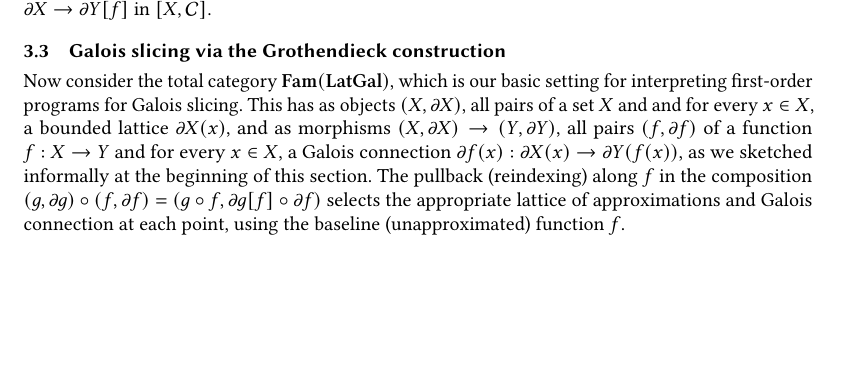
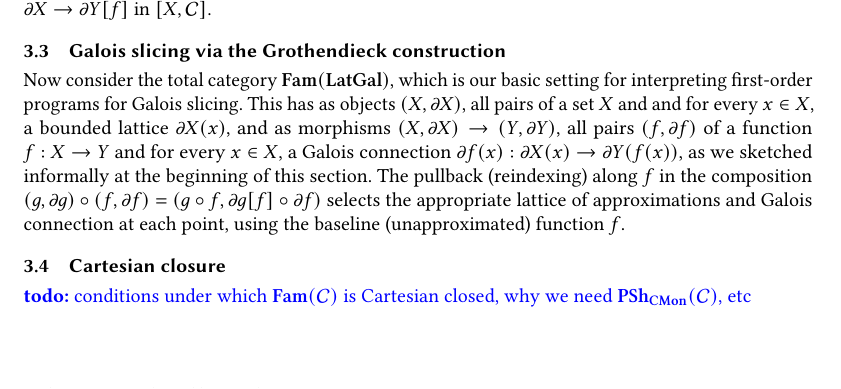
Before and after one commit to bobatkey/approx-diff, a LaTeX paper (main.tex, which reads main/framework.tex): part of page 8 of 9, cut so that both start at the same text, the shorter picture padded with empty space. Compiled offline with pdfLaTeX.

Commit message:
Placeholder for Cartesian closure.

```diff
--- a/main/framework.tex
+++ b/main/framework.tex
@@ -100,3 +100,7 @@ f(x): \partial X(x) \to \partial Y(f(x))$, as we sketched informally at the begi
 pullback (reindexing) along $f$ in the composition $(g, \partial g) \comp (f, \partial f) = (g \comp f,
 \reindex{\partial g}{f} \comp \partial f)$ selects the appropriate lattice of approximations and Galois
 connection at each point, using the baseline (unapproximated) function $f$.
+
+\subsection{Cartesian closure}
+
+\todo{conditions under which $\Fam(\cat{C})$ is Cartesian closed, why we need $\PSh_{\CMon}(\cat{C})$, etc}
```
